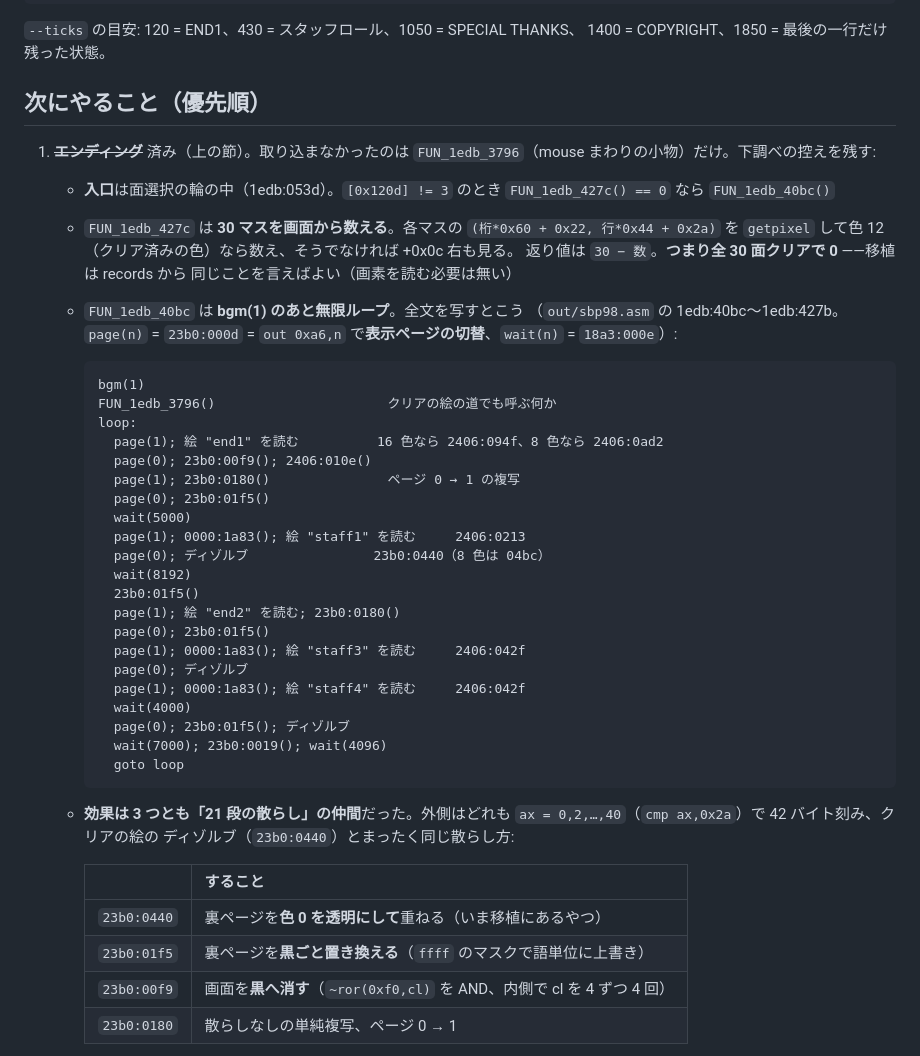
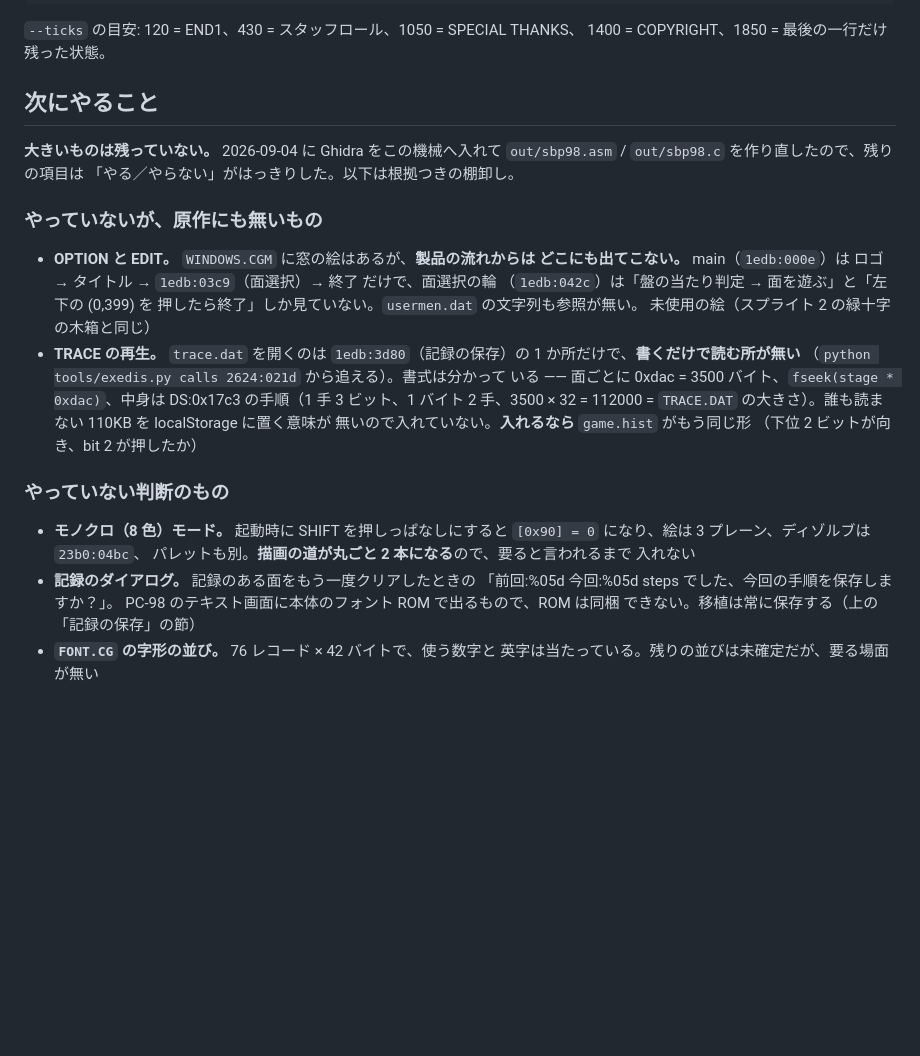
Before and after one commit to yomei-o/soko_ban_wasm, a Markdown page: RESUME.md, the part around one of its changes. GitHub-like rendering; blank space fills up the shorter version.

````diff
--- a/RESUME.md
+++ b/RESUME.md
@@ -309,54 +309,39 @@ P=$(python -c "print('lr'*35+'l')")
 `--ticks` の目安: 120 = END1、430 = スタッフロール、1050 = SPECIAL THANKS、
 1400 = COPYRIGHT、1850 = 最後の一行だけ残った状態。
 
-## 次にやること（優先順）
+## 次にやること
 
-1. ~~**エンディング**~~ 済み（上の節）。取り込まなかったのは
-   `FUN_1edb_3796`（mouse まわりの小物）だけ。下調べの控えを残す:
+**大きいものは残っていない。** 2026-09-04 に Ghidra をこの機械へ入れて
+`out/sbp98.asm` / `out/sbp98.c` を作り直したので、残りの項目は
+「やる／やらない」がはっきりした。以下は根拠つきの棚卸し。
 
-   * **入口**は面選択の輪の中（1edb:053d）。`[0x120d] != 3` のとき
-     `FUN_1edb_427c() == 0` なら `FUN_1edb_40bc()`
-   * `FUN_1edb_427c` は **30 マスを画面から数える**。各マスの
-     `(桁*0x60 + 0x22, 行*0x44 + 0x2a)` を `getpixel` して色 12
-     （クリア済みの色）なら数え、そうでなければ +0x0c 右も見る。
-     返り値は `30 − 数`。**つまり全 30 面クリアで 0** ——移植は records から
-     同じことを言えばよい（画素を読む必要は無い）
-   * `FUN_1edb_40bc` は **bgm(1) のあと無限ループ**。全文を写すとこう
-     （`out/sbp98.asm` の 1edb:40bc〜1edb:427b。`page(n)` = `23b0:000d` =
-     `out 0xa6,n` で**表示ページの切替**、`wait(n)` = `18a3:000e`）:
+### やっていないが、原作にも無いもの
 
-     ```
-     bgm(1)
-     FUN_1edb_3796()                      クリアの絵の道でも呼ぶ何か
-     loop:
-       page(1); 絵 "end1" を読む          16 色なら 2406:094f、8 色なら 2406:0ad2
-       page(0); 23b0:00f9(); 2406:010e()
-       page(1); 23b0:0180()               ページ 0 → 1 の複写
-       page(0); 23b0:01f5()
-       wait(5000)
-       page(1); 0000:1a83(); 絵 "staff1" を読む     2406:0213
-       page(0); ディゾルブ                23b0:0440（8 色は 04bc）
-       wait(8192)
-       23b0:01f5()
-       page(1); 絵 "end2" を読む; 23b0:0180()
-       page(0); 23b0:01f5()
-       page(1); 0000:1a83(); 絵 "staff3" を読む     2406:042f
-       page(0); ディゾルブ
-       page(1); 0000:1a83(); 絵 "staff4" を読む     2406:042f
-       wait(4000)
-       page(0); 23b0:01f5(); ディゾルブ
-       wait(7000); 23b0:0019(); wait(4096)
-       goto loop
-     ```
+* **OPTION と EDIT。** `WINDOWS.CGM` に窓の絵はあるが、**製品の流れからは
+  どこにも出てこない。** main（`1edb:000e`）は
+  ロゴ → タイトル → `1edb:03c9`（面選択）→ 終了 だけで、面選択の輪
+  （`1edb:042c`）は「盤の当たり判定 → 面を遊ぶ」と「左下の (0,399) を
+  押したら終了」しか見ていない。`usermen.dat` の文字列も参照が無い。
+  未使用の絵（スプライト 2 の緑十字の木箱と同じ）
+* **TRACE の再生。** `trace.dat` を開くのは `1edb:3d80`（記録の保存）の
+  1 か所だけで、**書くだけで読む所が無い**
+  （`python tools/exedis.py calls 2624:021d` から追える）。書式は分かって
+  いる —— 面ごとに 0xdac = 3500 バイト、`fseek(stage * 0xdac)`、中身は
+  DS:0x17c3 の手順（1 手 3 ビット、1 バイト 2 手、3500 × 32 = 112000 =
+  `TRACE.DAT` の大きさ）。誰も読まない 110KB を localStorage に置く意味が
+  無いので入れていない。**入れるなら** `game.hist` がもう同じ形
+  （下位 2 ビットが向き、bit 2 が押したか）
 
-   * **効果は 3 つとも「21 段の散らし」の仲間**だった。外側はどれも
-     `ax = 0,2,…,40`（`cmp ax,0x2a`）で 42 バイト刻み、クリアの絵の
-     ディゾルブ（`23b0:0440`）とまったく同じ散らし方:
+### やっていない判断のもの
 
-     | | すること |
-     |---|---|
-     | `23b0:0440` | 裏ページを**色 0 を透明にして**重ねる（いま移植にあるやつ） |
-     | `23b0:01f5` | 裏ページを**黒ごと置き換える**（`ffff` のマスクで語単位に上書き） |
-     | `23b0:00f9` | 画面を**黒へ消す**（`~ror(0xf0,cl)` を AND、内側で cl を 4 ずつ 4 回） |
-     | `23b0:0180` | 散らしなしの単純複写、ページ 0 → 1 |
+* **モノクロ（8 色）モード。** 起動時に SHIFT を押しっぱなしにすると
+  `[0x90] = 0` になり、絵は 3 プレーン、ディゾルブは `23b0:04bc`、
+  パレットも別。**描画の道が丸ごと 2 本になる**ので、要ると言われるまで
+  入れない
+* **記録のダイアログ。** 記録のある面をもう一度クリアしたときの
+  「前回:%05d 今回:%05d steps でした、今回の手順を保存しますか？」。
+  PC-98 のテキスト画面に本体のフォント ROM で出るもので、ROM は同梱
+  できない。移植は常に保存する（上の「記録の保存」の節）
+* **`FONT.CG` の字形の並び。** 76 レコード × 42 バイトで、使う数字と
+  英字は当たっている。残りの並びは未確定だが、要る場面が無い
 
````
Also changed, not shown: other parts of RESUME.md (+17 -49 lines), README.md (+9 -4 lines).
